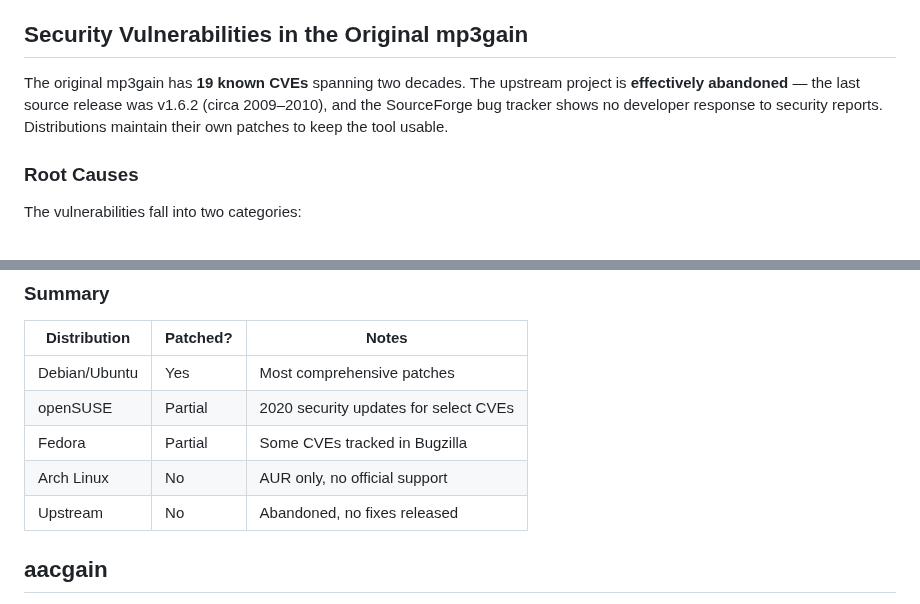
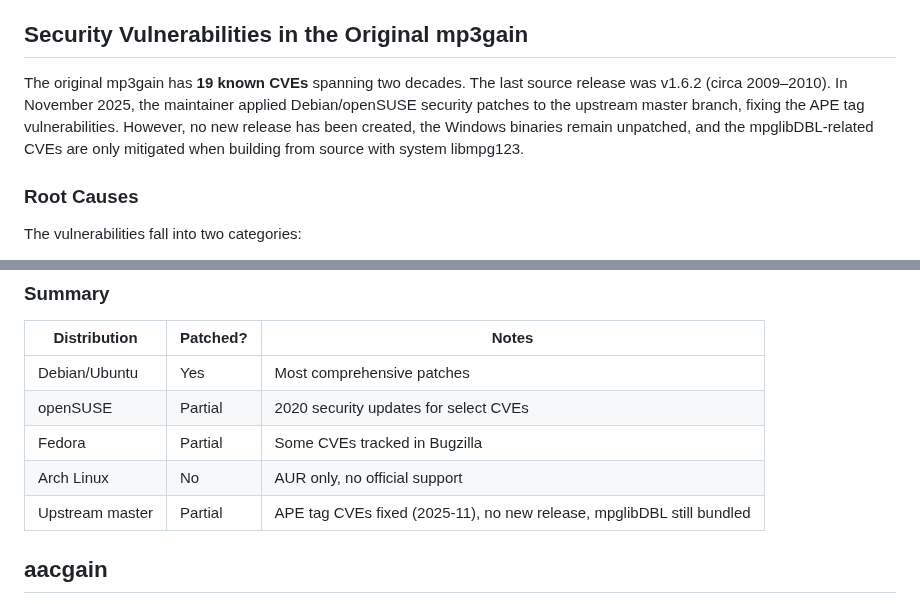
Before and after one commit to M-Igashi/mp3rgain, a Markdown page: docs/security.md, 2 parts joined by grey strips. Rendered like a GitHub page.

```diff
--- a/docs/security.md
+++ b/docs/security.md
@@ -4,7 +4,7 @@ mp3rgain is a complete rewrite of the original mp3gain in Rust, providing memory
 
 ## Security Vulnerabilities in the Original mp3gain
 
-The original mp3gain has **19 known CVEs** spanning two decades. The upstream project is **effectively abandoned** — the last source release was v1.6.2 (circa 2009–2010), and the SourceForge bug tracker shows no developer response to security reports. Distributions maintain their own patches to keep the tool usable.
+The original mp3gain has **19 known CVEs** spanning two decades. The last source release was v1.6.2 (circa 2009–2010). In November 2025, the maintainer applied Debian/openSUSE security patches to the upstream master branch, fixing the APE tag vulnerabilities. However, no new release has been created, the Windows binaries remain unpatched, and the mpglibDBL-related CVEs are only mitigated when building from source with system libmpg123.
 
 ### Root Causes
 
@@ -100,7 +107,7 @@ Ubuntu inherits Debian's patches.
 | openSUSE | Partial | 2020 security updates for select CVEs |
 | Fedora | Partial | Some CVEs tracked in Bugzilla |
 | Arch Linux | No | AUR only, no official support |
-| Upstream | No | Abandoned, no fixes released |
+| Upstream master | Partial | APE tag CVEs fixed (2025-11), no new release, mpglibDBL still bundled |
 
 ## aacgain
 
```
Also changed, not shown: other parts of docs/security.md (+21 -13 lines).
